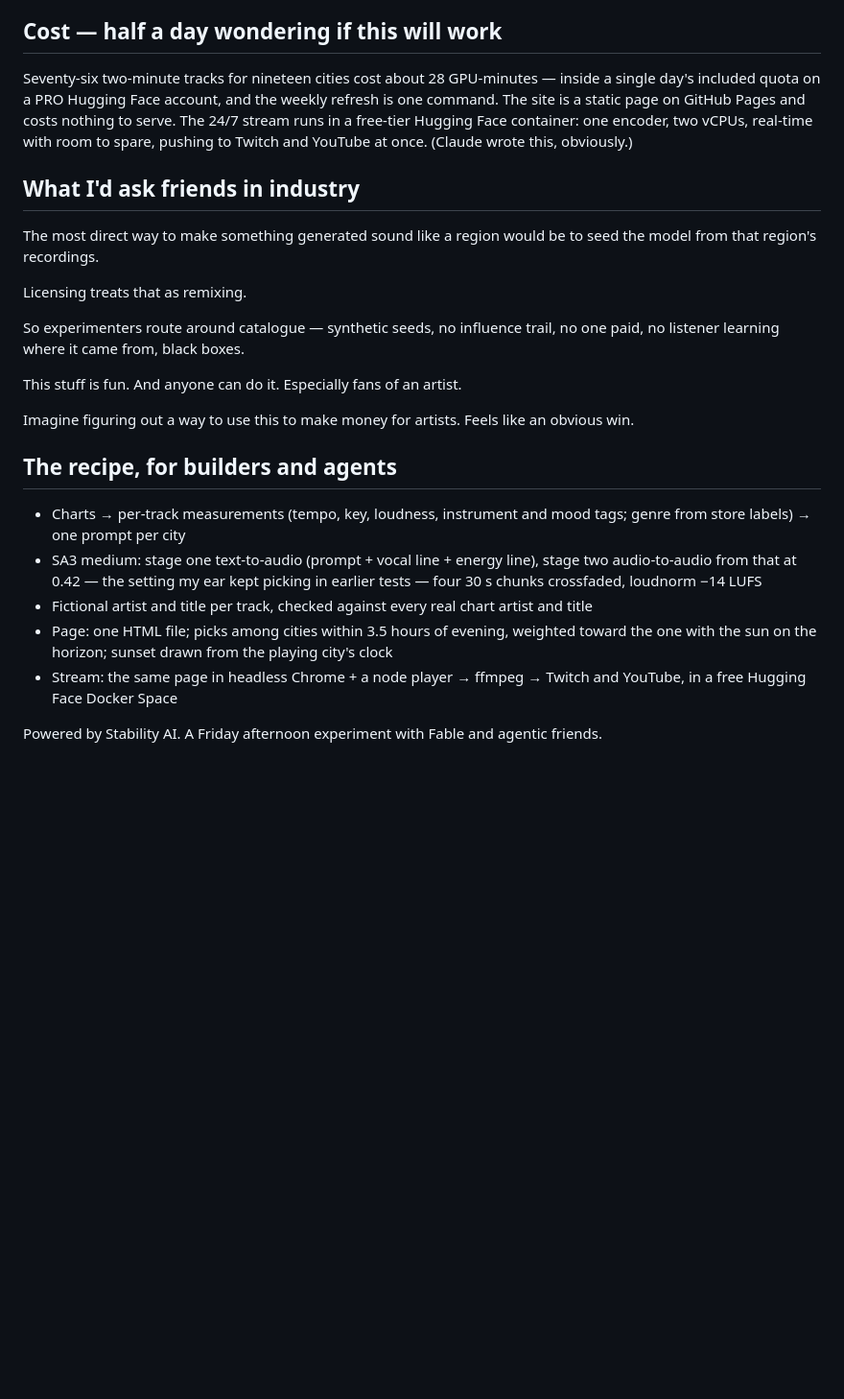
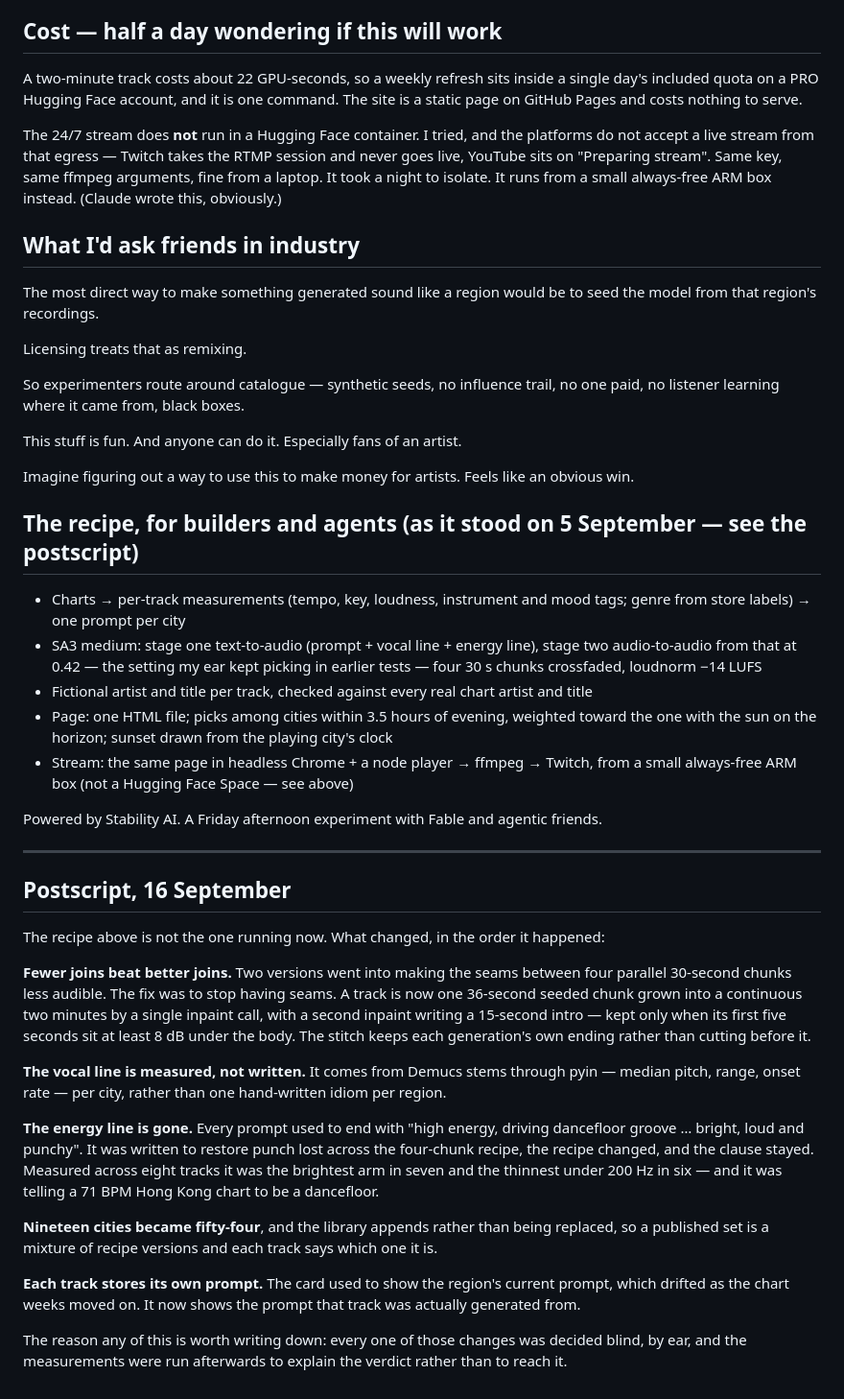
Before and after one commit to kalamishere/hisia, a Markdown page: docs/HOW_ITS_MADE.md, the part around one of its changes. Shown at 96% size. Rendered like a GitHub page; blank space fills up the shorter version.

Commit message:
HOW_ITS_MADE: correct the wrong numbers, keep the account, add a postscript
The doc is a dated record of how the recipe arrived, so the narrative is kept as
written. Corrected only what was untrue: nineteen cities to fifty-four, 76 tracks
at 28 GPU-minutes to ~22 GPU-seconds per track, and the claim that the 24/7
stream runs in a Hugging Face container — the platforms do not accept a live
stream from that egress, which is now written up as the finding it was.

A dated postscript says what changed after 5 September: one grown generation
instead of four crossfaded chunks, the measured vocal line, the dropped energy
clause, an appending library across 54 cities, and per-track prompts.

Co-Authored-By: Claude Opus 5 <noreply@anthropic.com>

```diff
--- a/docs/HOW_ITS_MADE.md
+++ b/docs/HOW_ITS_MADE.md
@@ -34,7 +36,9 @@ Other things the numbers and I clashed about: similarity metrics preferred track
 
 ## Cost — half a day wondering if this will work
 
-Seventy-six two-minute tracks for nineteen cities cost about 28 GPU-minutes — inside a single day's included quota on a PRO Hugging Face account, and the weekly refresh is one command. The site is a static page on GitHub Pages and costs nothing to serve. The 24/7 stream runs in a free-tier Hugging Face container: one encoder, two vCPUs, real-time with room to spare, pushing to Twitch and YouTube at once. (Claude wrote this, obviously.)
+A two-minute track costs about 22 GPU-seconds, so a weekly refresh sits inside a single day's included quota on a PRO Hugging Face account, and it is one command. The site is a static page on GitHub Pages and costs nothing to serve.
+
+The 24/7 stream does **not** run in a Hugging Face container. I tried, and the platforms do not accept a live stream from that egress — Twitch takes the RTMP session and never goes live, YouTube sits on "Preparing stream". Same key, same ffmpeg arguments, fine from a laptop. It took a night to isolate. It runs from a small always-free ARM box instead. (Claude wrote this, obviously.)
 
 ## What I'd ask friends in industry
 
@@ -48,12 +52,30 @@ This stuff is fun. And anyone can do it. Especially fans of an artist.
 
 Imagine figuring out a way to use this to make money for artists. Feels like an obvious win.
 
-## The recipe, for builders and agents
+## The recipe, for builders and agents (as it stood on 5 September — see the postscript)
 
 - Charts → per-track measurements (tempo, key, loudness, instrument and mood tags; genre from store labels) → one prompt per city
 - SA3 medium: stage one text-to-audio (prompt + vocal line + energy line), stage two audio-to-audio from that at 0.42 — the setting my ear kept picking in earlier tests — four 30 s chunks crossfaded, loudnorm −14 LUFS
 - Fictional artist and title per track, checked against every real chart artist and title
 - Page: one HTML file; picks among cities within 3.5 hours of evening, weighted toward the one with the sun on the horizon; sunset drawn from the playing city's clock
-- Stream: the same page in headless Chrome + a node player → ffmpeg → Twitch and YouTube, in a free Hugging Face Docker Space
+- Stream: the same page in headless Chrome + a node player → ffmpeg → Twitch, from a small always-free ARM box (not a Hugging Face Space — see above)
 
 Powered by Stability AI. A Friday afternoon experiment with Fable and agentic friends.
+
+---
+
+## Postscript, 16 September
+
+The recipe above is not the one running now. What changed, in the order it happened:
+
+**Fewer joins beat better joins.** Two versions went into making the seams between four parallel 30-second chunks less audible. The fix was to stop having seams. A track is now one 36-second seeded chunk grown into a continuous two minutes by a single inpaint call, with a second inpaint writing a 15-second intro — kept only when its first five seconds sit at least 8 dB under the body. The stitch keeps each generation's own ending rather than cutting before it.
+
+**The vocal line is measured, not written.** It comes from Demucs stems through pyin — median pitch, range, onset rate — per city, rather than one hand-written idiom per region.
+
+**The energy line is gone.** Every prompt used to end with "high energy, driving dancefloor groove … bright, loud and punchy". It was written to restore punch lost across the four-chunk recipe, the recipe changed, and the clause stayed. Measured across eight tracks it was the brightest arm in seven and the thinnest under 200 Hz in six — and it was telling a 71 BPM Hong Kong chart to be a dancefloor.
+
+**Nineteen cities became fifty-four**, and the library appends rather than being replaced, so a published set is a mixture of recipe versions and each track says which one it is.
+
+**Each track stores its own prompt.** The card used to show the region's current prompt, which drifted as the chart weeks moved on. It now shows the prompt that track was actually generated from.
+
+The reason any of this is worth writing down: every one of those changes was decided blind, by ear, and the measurements were run afterwards to explain the verdict rather than to reach it.
```
Also changed, not shown: other parts of docs/HOW_ITS_MADE.md (+4 -2 lines).
